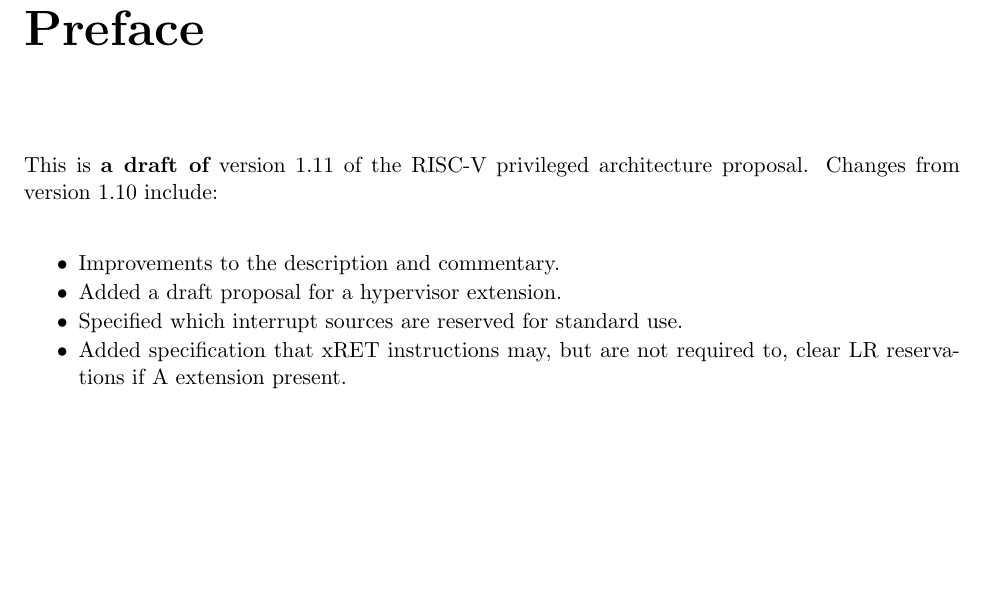
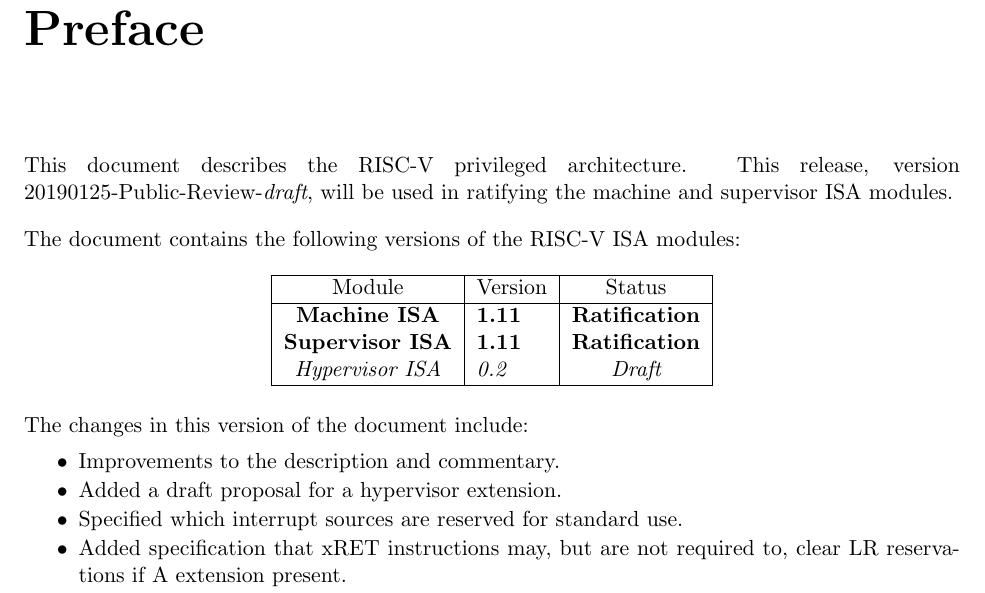
Before and after one commit to riscv/riscv-isa-manual, a LaTeX thesis (src/riscv-privileged.tex, which reads src/priv-preface.tex): part of page 3 of 115, cut so that both start at the same text, the shorter picture padded with empty space. Compiled offline with pdfLaTeX.

Commit message:
Update privileged preface

```diff
--- a/src/priv-preface.tex
+++ b/src/priv-preface.tex
@@ -1,8 +1,29 @@
 \chapter{Preface}
 
-This is {\bf a draft of} version 1.11 of the RISC-V privileged
-architecture proposal.  Changes from version 1.10 include:
+This document describes the RISC-V privileged architecture.  This
+release, version \privrev, will be used in ratifying the machine and
+supervisor ISA modules.
 
+The document contains the following versions of the RISC-V ISA
+modules:
+
+{
+\begin{table}[hbt]
+  \centering
+  \begin{tabular}{|c|l|c|}
+    \hline
+    Module             & Version  & Status\\
+    \hline
+    \bf Machine ISA    & \bf 1.11 & \bf Ratification \\
+    \bf Supervisor ISA & \bf 1.11 & \bf Ratification \\
+    \em Hypervisor ISA & \em 0.2  & \em Draft \\
+    \hline
+  \end{tabular}
+\end{table}
+}
+
+The changes in this version of the document include:
+\vspace{-0.2in}
 \begin{itemize}
   \parskip 0pt
   \itemsep 1pt
```
